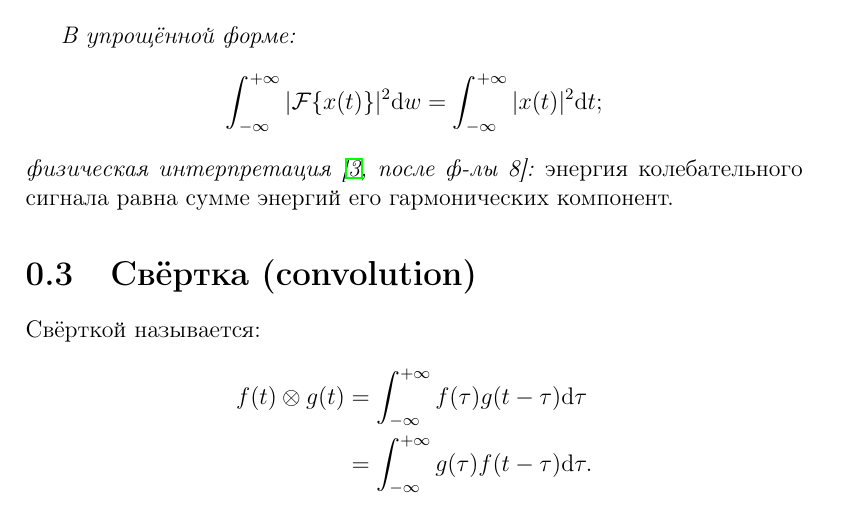
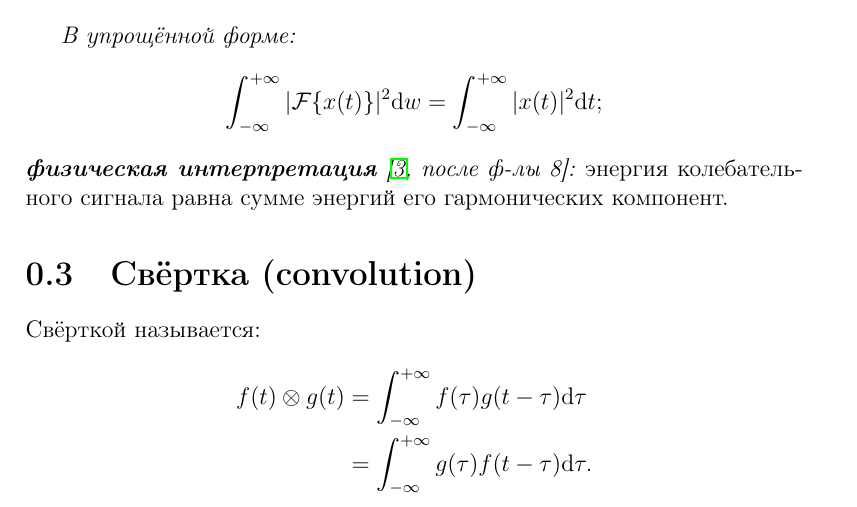
Before and after one commit to AlexAksentyev/MATHMETHODS, a LaTeX document (Laplace/Laplace.tex): part of page 5 of 10, cut so that both start at the same text. Compiled offline with pdfLaTeX.

Commit message:
minor changes

```diff
--- a/Laplace/Laplace.tex
+++ b/Laplace/Laplace.tex
@@ -125,7 +125,7 @@ f(t) = \L^{-1}[F(p)] = \frac{1}{2\pi\i}\int_{a - \i\infty}^{a+\i\infty}e^{pt}F(p
 	\[
 	\int_{-\infty}^{+\infty} |\F\{x(t)\}|^2\rd w = \int_{-\infty}^{+\infty}|x(t)|^2\rd t;
 	\]
-	физическая интерпретация~\cite[после~ф-лы~8]{Plancherel}: \emph{энергия колебательного сигнала равна сумме энергий его гармонических компонент.}
+	\textbf{физическая интерпретация}~\cite[после~ф-лы~8]{Plancherel}: \emph{энергия колебательного сигнала равна сумме энергий его гармонических компонент.}
 \end{thm}
 
 \section{Свёртка (convolution)}
```
Also changed, not shown: Laplace/Laplace.pdf.
